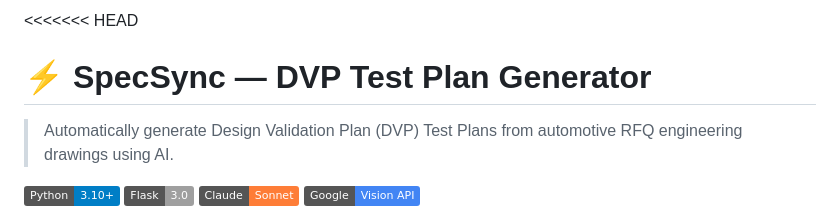
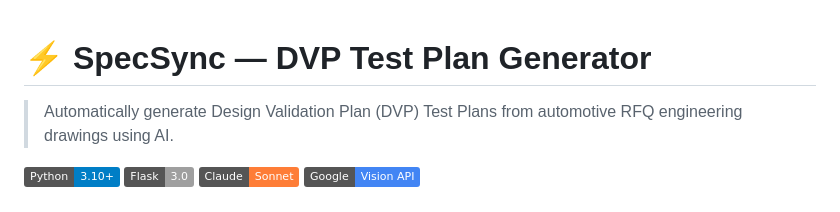
Before and after one commit to sonal141600/dvp-generator, a Markdown page: README.md, the part around the change. Drawn GitHub-style; badges without logos.

Commit message:
Fix README conflict marker

```diff
--- a/README.md
+++ b/README.md
@@ -1,4 +1,3 @@
-<<<<<<< HEAD
 # ⚡ SpecSync — DVP Test Plan Generator
 
 > Automatically generate Design Validation Plan (DVP) Test Plans from automotive RFQ engineering drawings using AI.
```
